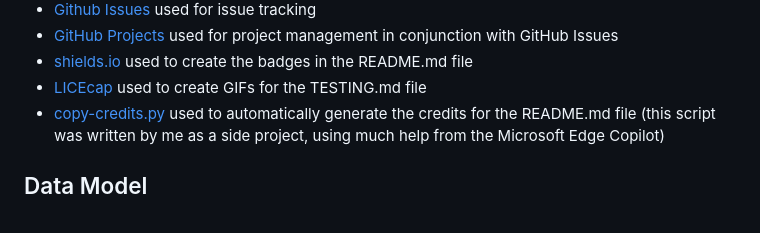
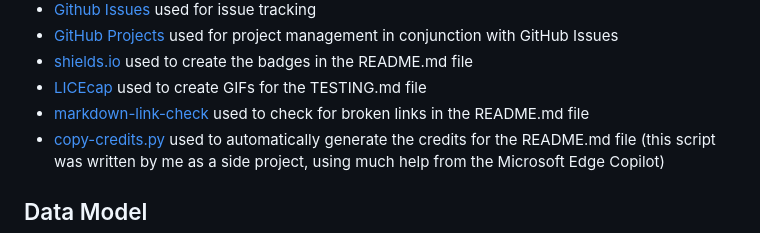
Before and after one commit to benschaf/flash-cli, a Markdown page: README.md, the part around the change. Drawn GitHub-style.

Commit message:
doc: add markdown-link-check to tools used
closes #63

```diff
--- a/README.md
+++ b/README.md
@@ -195,6 +195,7 @@ Example:
 - [GitHub Projects](https://github.com/users/benschaf/projects/3) used for project management in conjunction with GitHub Issues
 - [shields.io](https://shields.io/) used to create the badges in the README.md file
 - [LICEcap](https://www.cockos.com/licecap/) used to create GIFs for the TESTING.md file
+- [markdown-link-check](https://www.npmjs.com/package/markdown-link-check) used to check for broken links in the README.md file
 - [copy-credits.py](copy-credits.py) used to automatically generate the credits for the README.md file (this script was written by me as a side project, using much help from the Microsoft Edge Copilot)
 
 ## Data Model
```
